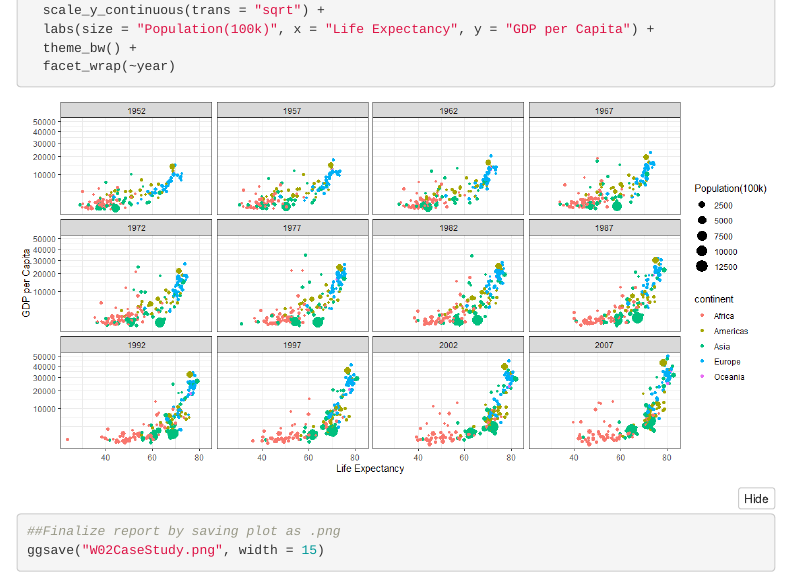
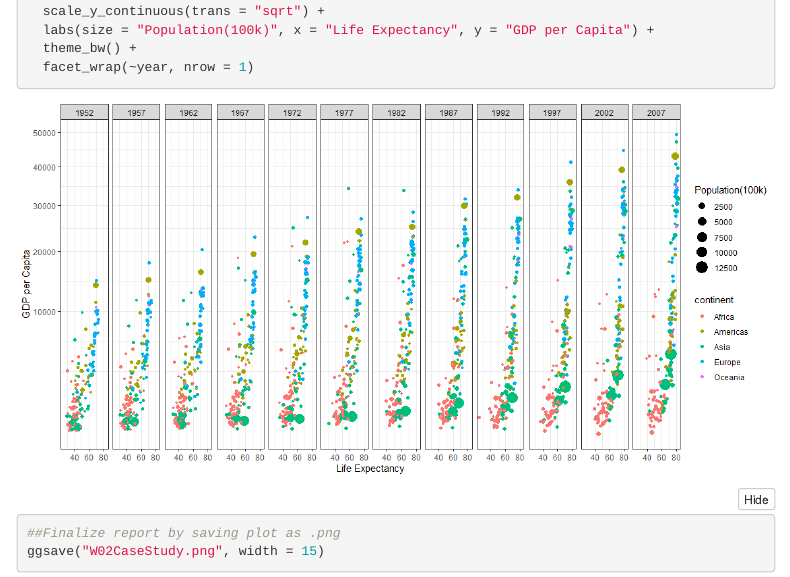
Before and after one commit to thatdarls/LinaRepo, an R Markdown document (W02CaseStudy/W02CaseStudy.Rmd): the page in a window 1100 px wide, from 980 px down before the commit and from 920 px down after it, so that both start at the same text. The pictures show the output file W02CaseStudy/W02CaseStudy.html that the author committed with the source, opened offline; folded parts are opened; menus at the side of the page are left out.

Commit message:
W02 Case Study

```diff
--- a/W02CaseStudy/W02CaseStudy.Rmd
+++ b/W02CaseStudy/W02CaseStudy.Rmd
@@ -39,7 +39,7 @@ ggplot(data=gapminder2, aes(x=lifeExp, y=gdpPercap, by=country)) +
   scale_y_continuous(trans = "sqrt") +
   labs(size = "Population(100k)", x = "Life Expectancy", y = "GDP per Capita") +
   theme_bw() +
-  facet_wrap(~year)
+  facet_wrap(~year, nrow = 1)
 
 ##Finalize report by saving plot as .png
 ggsave("W02CaseStudy.png", width = 15)
```
Also changed, not shown: W02CaseStudy/W02CaseStudy.R (+1 -1 lines), W02CaseStudy/W02CaseStudy.html, W02CaseStudy/W02CaseStudy.md, W02CaseStudy/W02CaseStudy.png, W02CaseStudy/W02CaseStudy_files/figure-html/unnamed-chunk-2-2.png.
